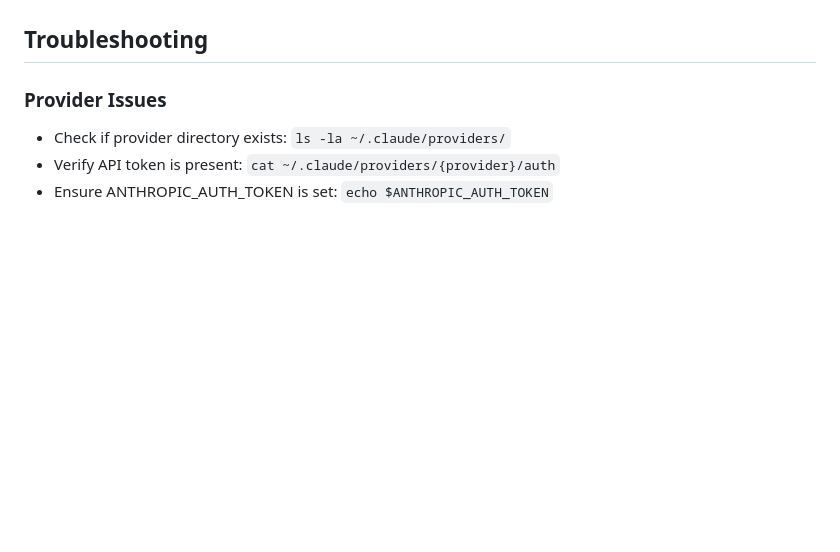
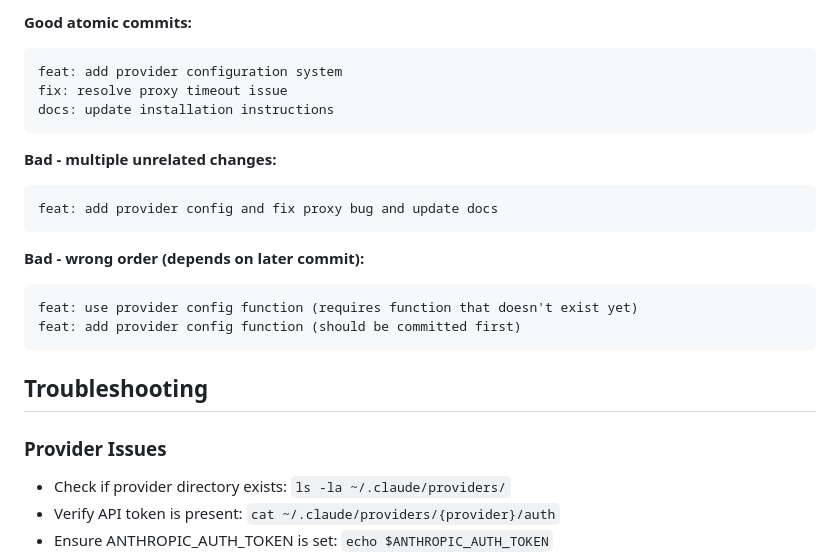
Before and after one commit to jubbon/isolde, a Markdown page: CLAUDE.md, the part around one of its changes. Rendered like a GitHub page; blank space fills up the shorter version.

````diff
--- a/CLAUDE.md
+++ b/CLAUDE.md
@@ -157,3 +203,21 @@ The container mounts `/var/run/docker.sock` for Docker-in-Docker support, enabli
+**Good atomic commits:**
+```
+feat: add provider configuration system
+fix: resolve proxy timeout issue
+docs: update installation instructions
+```
+
+**Bad - multiple unrelated changes:**
+```
+feat: add provider config and fix proxy bug and update docs
+```
+
+**Bad - wrong order (depends on later commit):**
+```
+feat: use provider config function (requires function that doesn't exist yet)
+feat: add provider config function (should be committed first)
+```
+
 ## Troubleshooting
 
 ### Provider Issues
````
Also changed, not shown: other parts of CLAUDE.md (+46 -0 lines).
